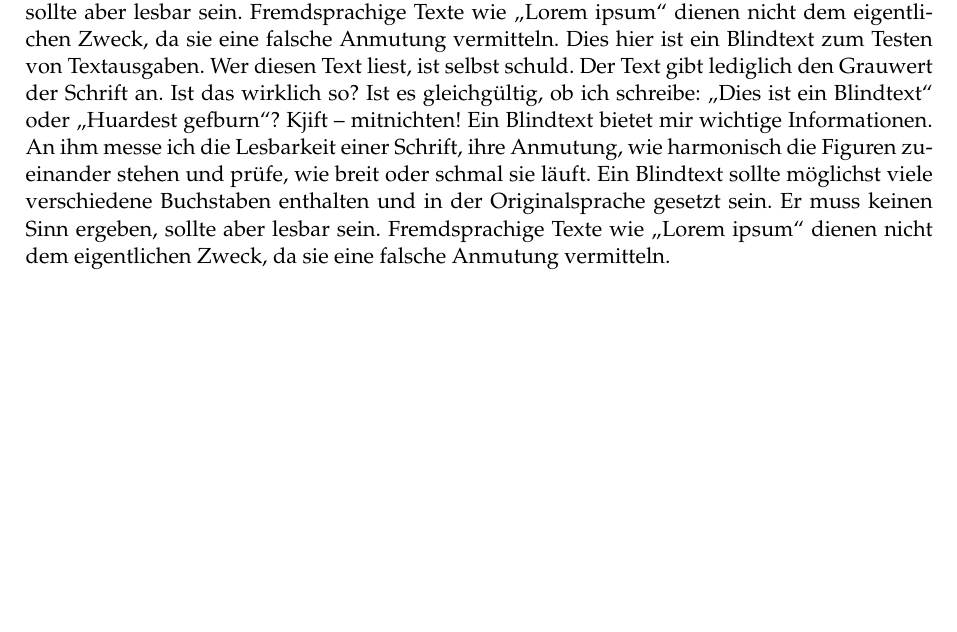
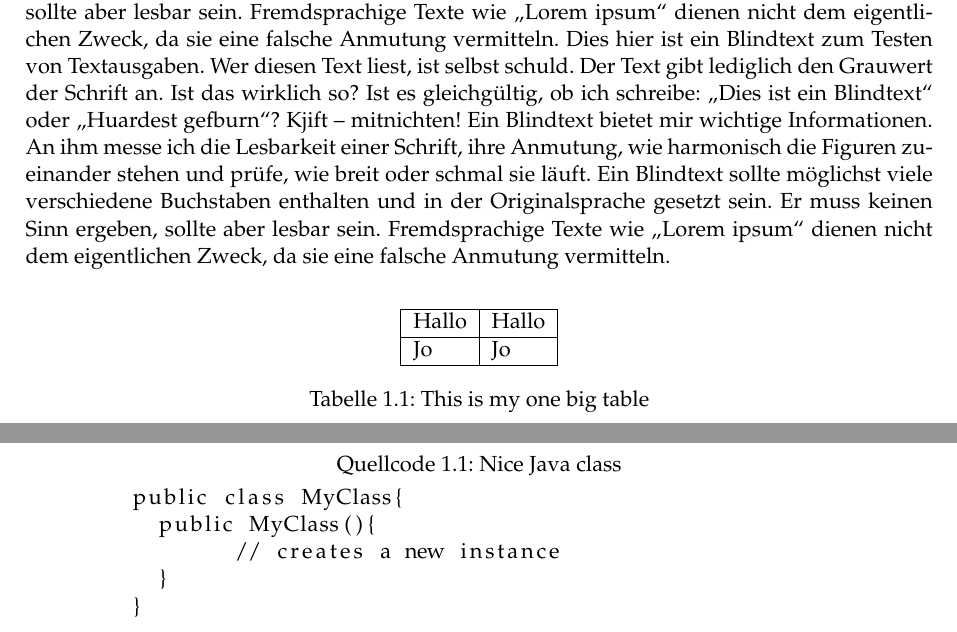
Before and after one commit to traschke/bht-thesis-template, a LaTeX thesis (main.tex, which reads bht-thesis.cls): part of page 4 of 7 before the commit and two parts of pages 6 and 8 of 10 after it, the two joined at a grey line, cut so that both start at the same text, the shorter picture padded with empty space. Compiled offline with pdfLaTeX; an older LaTeX class or package is replaced by its successor.

Commit message:
List of tables and listings

```diff
--- a/bht-thesis.cls
+++ b/bht-thesis.cls
@@ -9,7 +9,10 @@
 \RequirePackage{array}
 \RequirePackage{graphicx}
 \RequirePackage[automark]{scrpage2}
+
 \RequirePackage{listings}
+\renewcommand{\lstlistlistingname}{Quellcodeverzeichnis}
+\renewcommand{\lstlistingname}{Quellcode}
 
 \pagestyle{headings}
 \ofoot{\pagemark}
--- a/main.tex
+++ b/main.tex
@@ -62,12 +64,31 @@
 \cleardoublepage
+
 \pagenumbering{arabic}
 \chapter{Einleitung}
 \section{Jo}
 \blindtext[4]
+\begin{table}
+	\centering
+	\begin{tabular}{|l|l|}
+		\hline
+		Hallo & Hallo \\
+		\hline
+		Jo & Jo \\
+		\hline
+	\end{tabular}
+	\caption{This is my one big table} \label{tab:sometab}
+  \end{table}
 \section{Jojo}
 \blindtext[2]
 \section{Lala}
 \blindtext[3]
+\begin{lstlisting}[float,caption={Nice Java class},label={lst:class}]
+	public class MyClass{
+	  public MyClass(){
+		// creates a new instance
+	  }
+	}
+\end{lstlisting}
 \chapter{Fazit}
 \section{Bla}
 \blindtext[1]
```
Also changed, not shown: main.pdf, main.tex (2 more changed lines).
